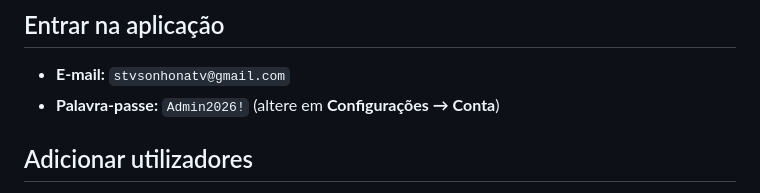
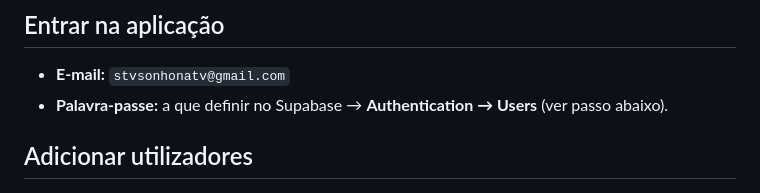
Before and after one commit to RENATO11ABRI/midas-assets, a Markdown page: docs/SUPABASE.md, the part around the change. Rendered like a GitHub page.

Commit message:
docs: instruir definição da palavra-passe do admin no Supabase
https://claude.ai/code/session_01ShCtApudhkKCz3UzGXY8gy

```diff
--- a/docs/SUPABASE.md
+++ b/docs/SUPABASE.md
@@ -36,7 +36,7 @@ semeados automaticamente na base.
 ## Entrar na aplicação
 
 - **E-mail:** `stvsonhonatv@gmail.com`
-- **Palavra-passe:** `Admin2026!` (altere em **Configurações → Conta**)
+- **Palavra-passe:** a que definir no Supabase → **Authentication → Users** (ver passo abaixo).
 
 ## Adicionar utilizadores
 
```
